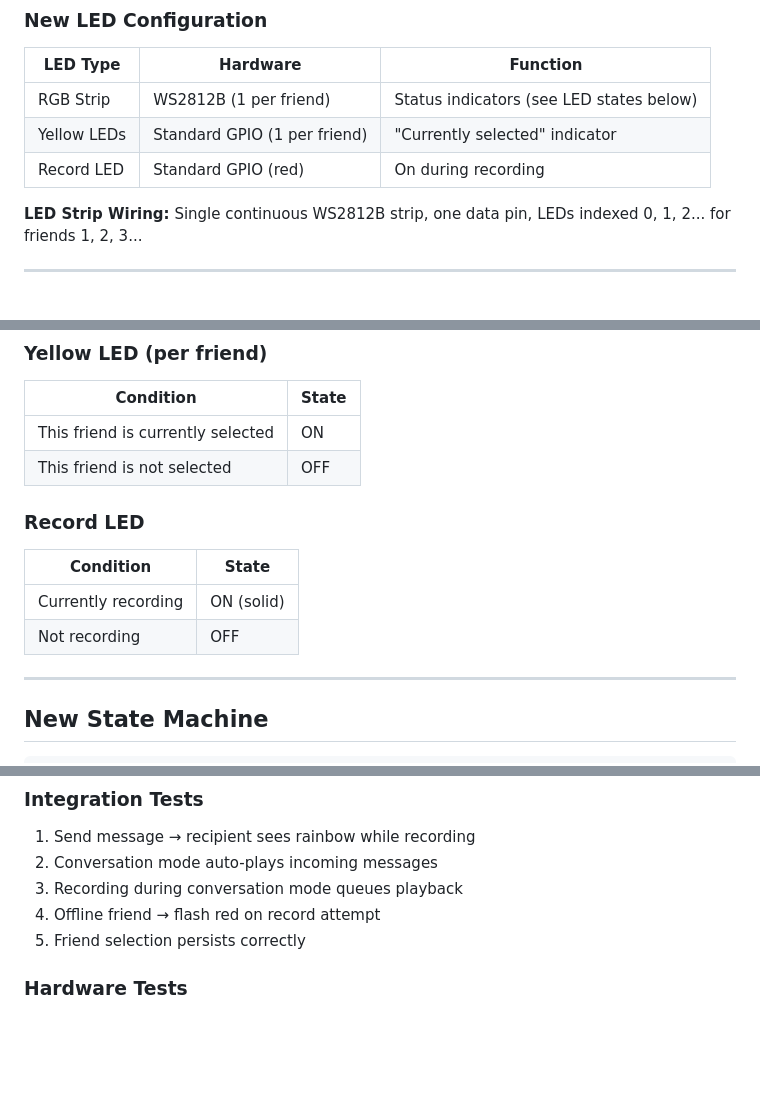
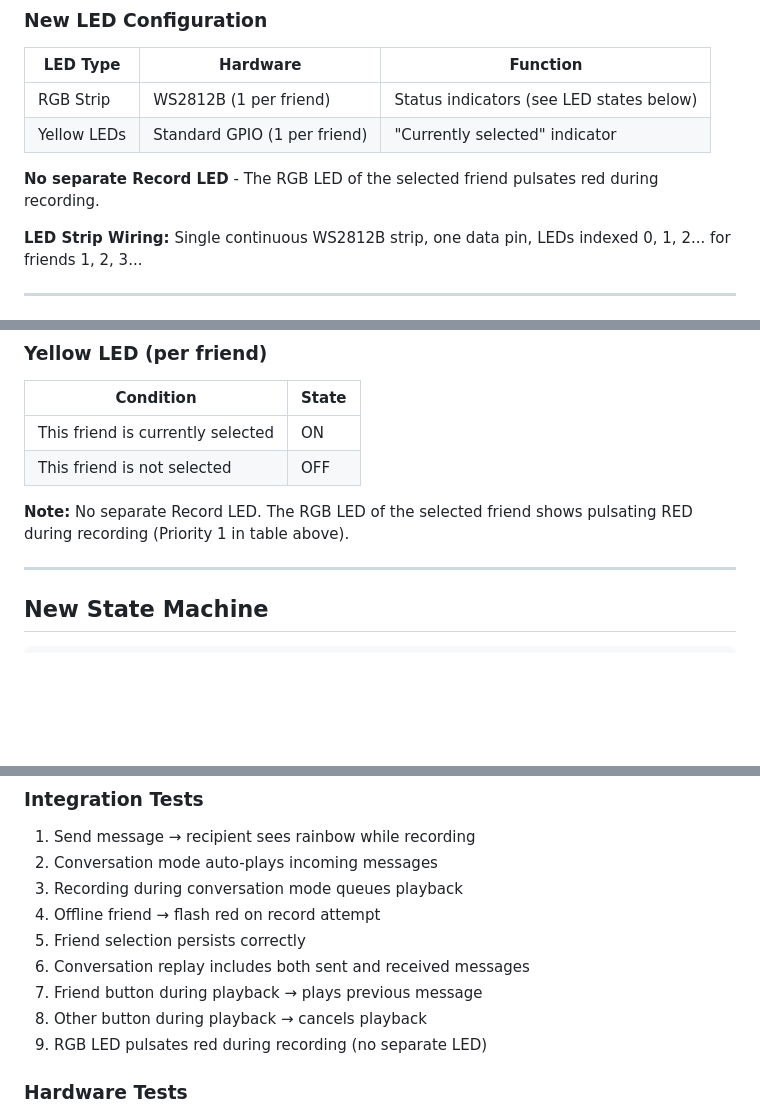
Before and after one commit to SebastianNachtigall/voice-messenger, a Markdown page: PLAN-UI-REDESIGN.md, 3 parts joined by grey strips. Drawn GitHub-style; blank space fills up the shorter version.

```diff
--- a/PLAN-UI-REDESIGN.md
+++ b/PLAN-UI-REDESIGN.md
@@ -24,7 +24,8 @@ Complete redesign of the user interface with new button logic, RGB LED strip (WS
 |----------|----------|----------|
 | RGB Strip | WS2812B (1 per friend) | Status indicators (see LED states below) |
 | Yellow LEDs | Standard GPIO (1 per friend) | "Currently selected" indicator |
-| Record LED | Standard GPIO (red) | On during recording |
+
+**No separate Record LED** - The RGB LED of the selected friend pulsates red during recording.
 
 **LED Strip Wiring:** Single continuous WS2812B strip, one data pin, LEDs indexed 0, 1, 2... for friends 1, 2, 3...
 
@@ -48,11 +49,7 @@ Complete redesign of the user interface with new button logic, RGB LED strip (WS
 | This friend is currently selected | ON |
 | This friend is not selected | OFF |
 
-### Record LED
-| Condition | State |
-|-----------|-------|
-| Currently recording | ON (solid) |
-| Not recording | OFF |
+**Note:** No separate Record LED. The RGB LED of the selected friend shows pulsating RED during recording (Priority 1 in table above).
 
 ---
 
@@ -376,6 +396,10 @@ COLOR_RED = (255, 0, 0)
 3. Recording during conversation mode queues playback
 4. Offline friend → flash red on record attempt
 5. Friend selection persists correctly
+6. Conversation replay includes both sent and received messages
+7. Friend button during playback → plays previous message
+8. Other button during playback → cancels playback
+9. RGB LED pulsates red during recording (no separate LED)
 
 ### Hardware Tests
 1. WS2812B strip responds to all colors/effects
```
Also changed, not shown: other parts of PLAN-UI-REDESIGN.md (+40 -17 lines), PROJECT_DOCUMENTATION.md (+30 -16 lines).
